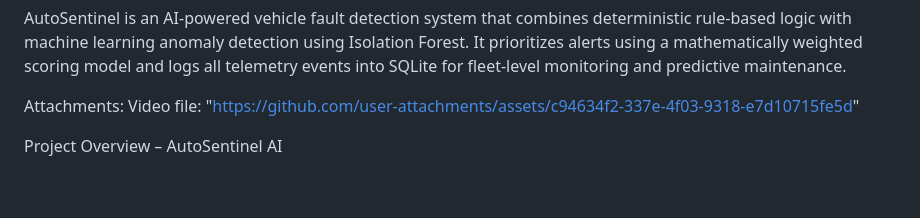
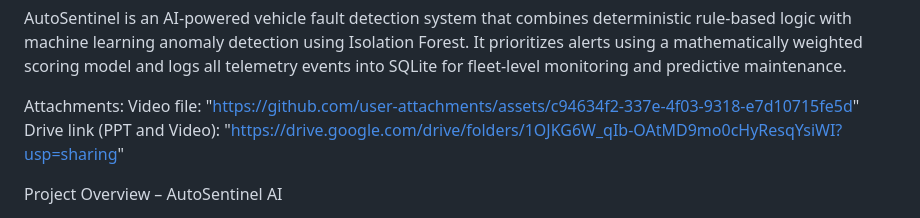
Before and after one commit to krithi-ks/autosentinal, a Markdown page: README.md, the part around the change. Drawn GitHub-style; blank space fills up the shorter version.

```diff
--- a/README.md
+++ b/README.md
@@ -2,7 +2,7 @@ AutoSentinel is an AI-powered vehicle fault detection system that combines deter
 
 Attachments:
 Video file: "https://github.com/user-attachments/assets/c94634f2-337e-4f03-9318-e7d10715fe5d"
-
+Drive link (PPT and Video): "https://drive.google.com/drive/folders/1OJKG6W_qIb-OAtMD9mo0cHyResqYsiWI?usp=sharing"
 
 
 Project Overview – AutoSentinel AI
```
